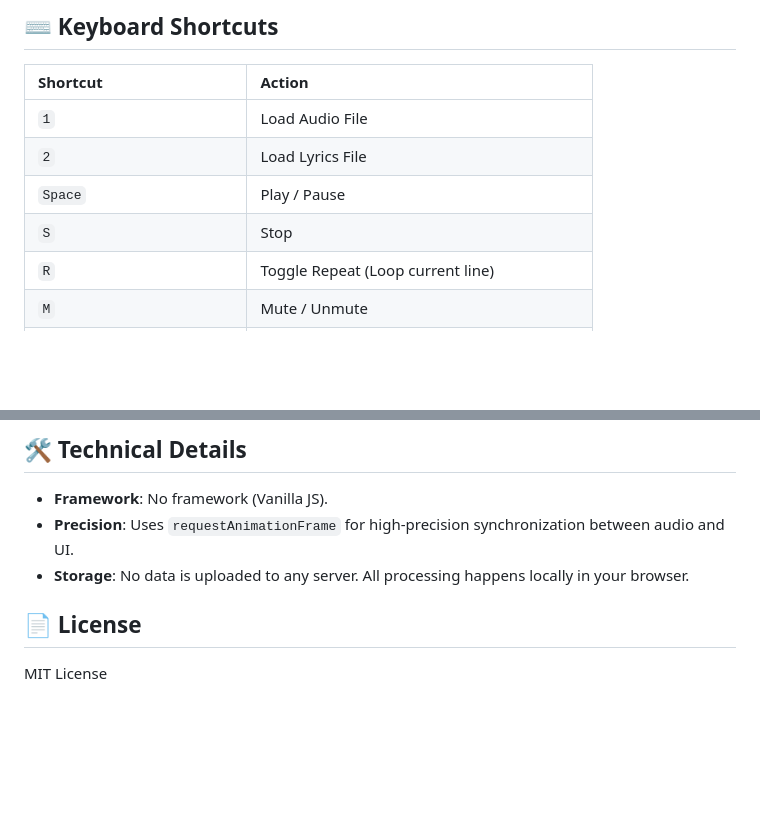
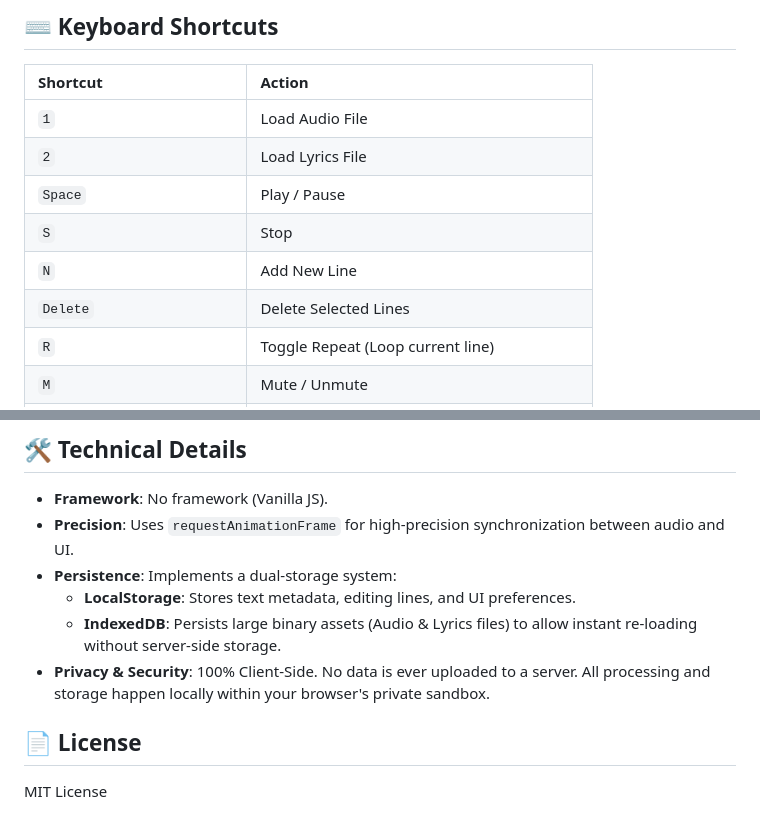
Before and after one commit to dotslashgabut/lyricseditor, a Markdown page: README.md, 2 parts joined by grey strips. Rendered like a GitHub page; blank space fills up the shorter version.

```diff
--- a/README.md
+++ b/README.md
@@ -64,6 +75,8 @@ https://github.com/user-attachments/assets/2eed0d00-c213-4737-b9e3-c4cf02fc6884
 | `2` | Load Lyrics File |
 | `Space` | Play / Pause |
 | `S` | Stop |
+| `N` | Add New Line |
+| `Delete` | Delete Selected Lines |
 | `R` | Toggle Repeat (Loop current line) |
 | `M` | Mute / Unmute |
 | `E` | Quick Export (uses same format as imported) |
@@ -116,7 +129,10 @@ Once the files are downloaded, you can simply open `index.html` in any modern we
 
 - **Framework**: No framework (Vanilla JS).
 - **Precision**: Uses `requestAnimationFrame` for high-precision synchronization between audio and UI.
-- **Storage**: No data is uploaded to any server. All processing happens locally in your browser.
+- **Persistence**: Implements a dual-storage system:
+    - **LocalStorage**: Stores text metadata, editing lines, and UI preferences.
+    - **IndexedDB**: Persists large binary assets (Audio & Lyrics files) to allow instant re-loading without server-side storage.
+- **Privacy & Security**: 100% Client-Side. No data is ever uploaded to a server. All processing and storage happen locally within your browser's private sandbox.
 
 ## 📄 License
 
```
Also changed, not shown: other parts of README.md (+14 -3 lines), screenshot.png, 2 other files.
